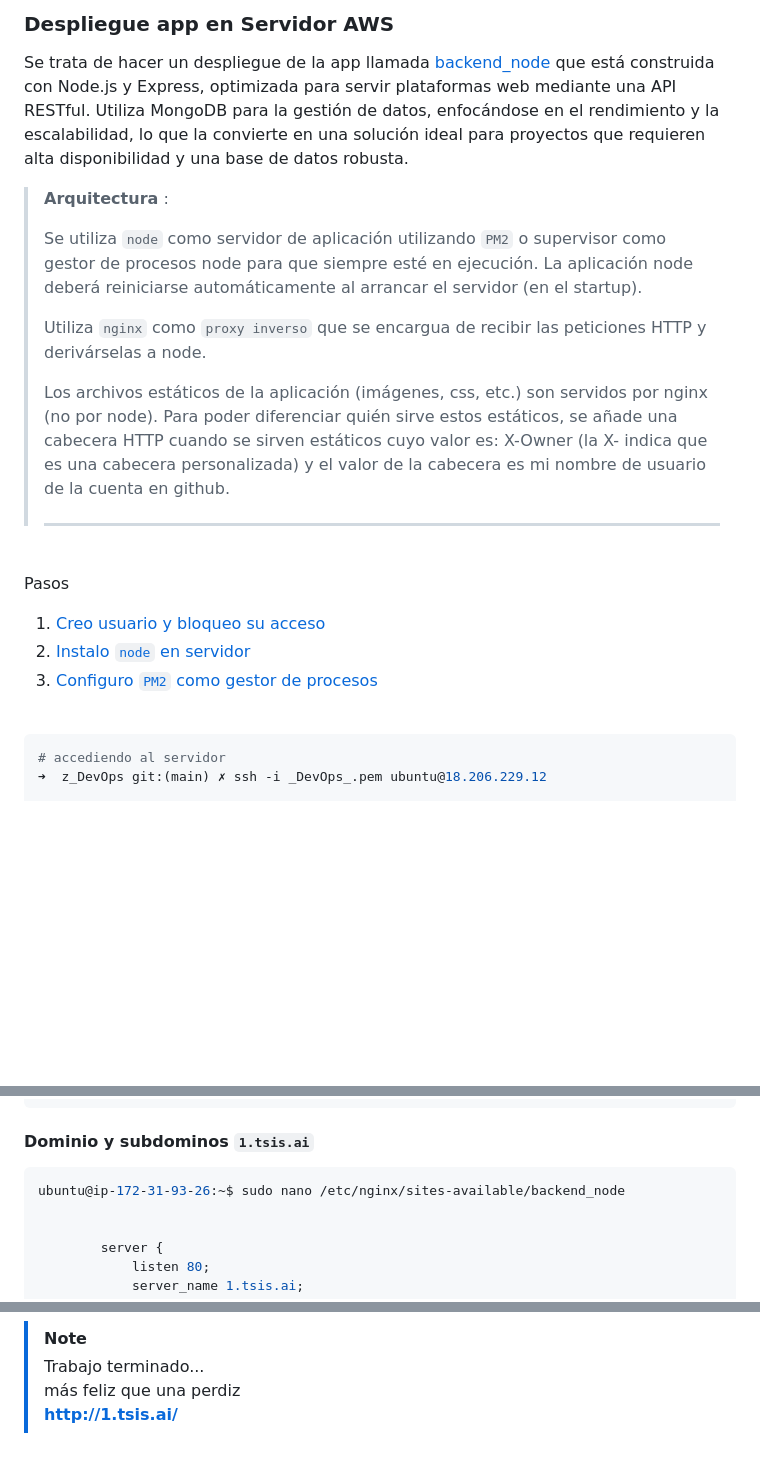
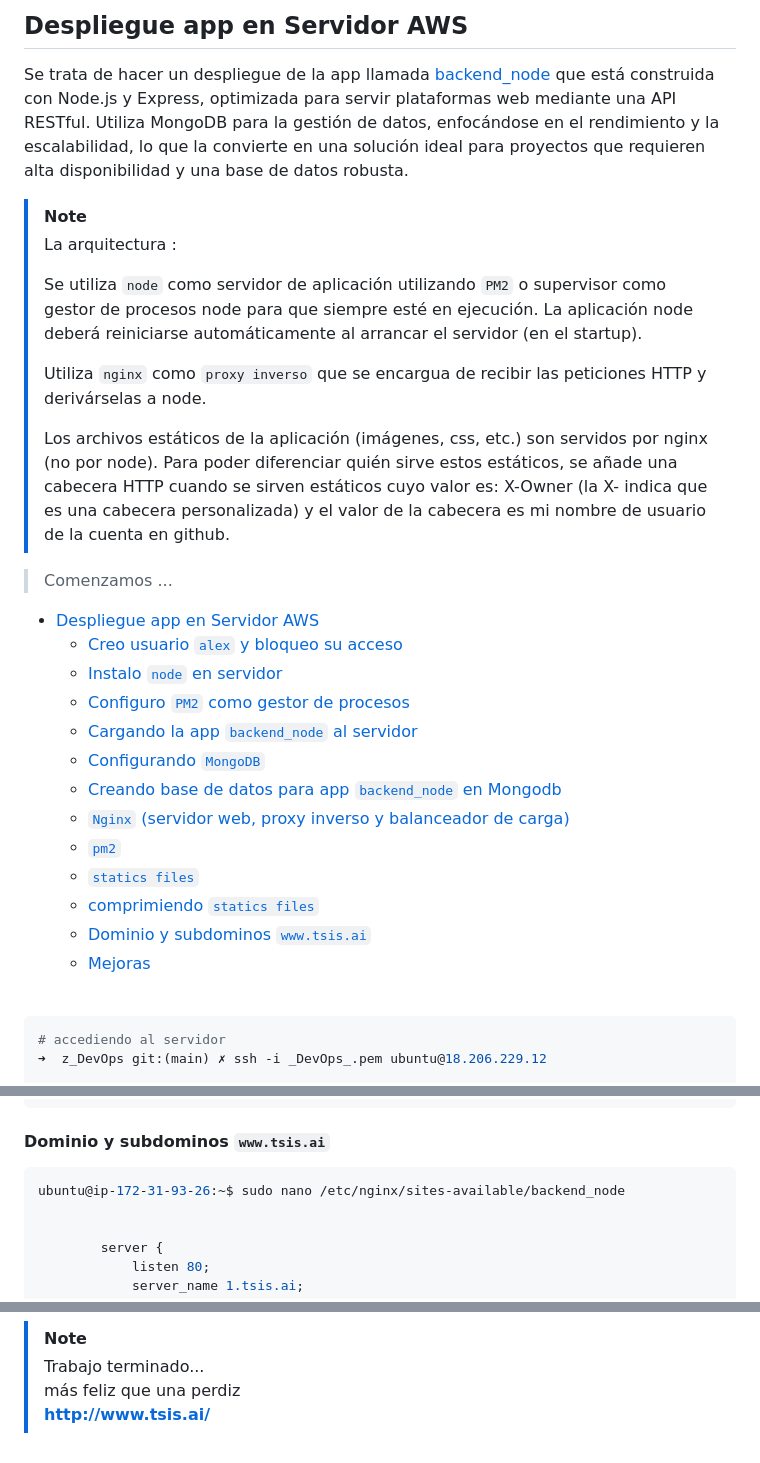
Before and after one commit to alexjust-data/FullStack15_Despliegue_AWS, a Markdown page: deployment_1_AWS/README.md, 3 parts joined by grey strips. GitHub-like rendering; blank space fills up the shorter version.

Commit message:
finish deployment1

````diff
--- a/deployment_1_AWS/README.md
+++ b/deployment_1_AWS/README.md
@@ -1,12 +1,10 @@
 
-
-
-
-### Despliegue app en Servidor AWS
+## Despliegue app en Servidor AWS
 
 Se trata de hacer un despliegue de la app llamada [backend_node]((https://github.com/alexjust-data/FullStack15_Despliegue_AWS/tree/main/deployment_1_AWS/backend_node)) que está construida con Node.js y Express, optimizada para servir plataformas web mediante una API RESTful. Utiliza MongoDB para la gestión de datos, enfocándose en el rendimiento y la escalabilidad, lo que la convierte en una solución ideal para proyectos que requieren alta disponibilidad y una base de datos robusta.
 
-> **Arquitectura** :
+> [!NOTE]
+> La arquitectura :
 >
 >Se utiliza `node` como servidor de aplicación utilizando `PM2` o supervisor como gestor de procesos node para que siempre esté en ejecución. La aplicación node deberá reiniciarse automáticamente al arrancar el servidor (en el startup).
 >
@@ -14,14 +12,24 @@ Se trata de hacer un despliegue de la app llamada [backend_node]((https://github
 >
 > Los archivos estáticos de la aplicación (imágenes, css, etc.) son servidos por nginx (no por node). Para poder diferenciar quién sirve estos estáticos, se añade una cabecera HTTP cuando se sirven estáticos cuyo valor es: X-Owner (la X- indica que es una cabecera personalizada) y el valor de la cabecera es mi nombre de usuario de la cuenta en github.
 >
-> ---
+>
 
-<br>
+> Comenzamos ...
 
-Pasos
-1. [Creo usuario y bloqueo su acceso](#creo-usuario-y-bloqueo-su-acceso)
-2. [Instalo `node` en servidor](#)
-3. [Configuro `PM2` como gestor de procesos](#)
+
+- [Despliegue app en Servidor AWS](#despliegue-app-en-servidor-aws)
+    - [Creo usuario `alex` y bloqueo su acceso](#creo-usuario-alex-y-bloqueo-su-acceso)
+    - [Instalo `node` en servidor](#instalo-node-en-servidor)
+    - [Configuro `PM2` como gestor de procesos](#configuro-pm2-como-gestor-de-procesos)
+    - [Cargando la app `backend_node` al servidor](#cargando-la-app-backend_node-al-servidor)
+    - [Configurando `MongoDB`](#configurando-mongodb)
+    - [Creando base de datos para app `backend_node` en Mongodb](#creando-base-de-datos-para-app-backend_node-en-mongodb)
+    - [`Nginx` (servidor web, proxy inverso y balanceador de carga)](#nginx-servidor-web-proxy-inverso-y-balanceador-de-carga)
+    - [`pm2`](#pm2)
+    - [`statics files`](#statics-files)
+    - [comprimiendo `statics files`](#comprimiendo-statics-files)
+    - [Dominio y subdominos `www.tsis.ai`](#dominio-y-subdominos-wwwtsisai)
+    - [Mejoras](#mejoras)
 
 <br>
 
@@ -487,7 +495,7 @@ ubuntu@ip-172-31-93-26:~$ ls -l /home
     drwxr-x--- 6 ubuntu ubuntu 4096 Feb 24 11:17 ubuntu
 ```
 
-#### Dominio y subdominos `1.tsis.ai`
+#### Dominio y subdominos `www.tsis.ai`
 
 ```sh
 ubuntu@ip-172-31-93-26:~$ sudo nano /etc/nginx/sites-available/backend_node
@@ -572,4 +580,4 @@ ubuntu@ip-172-31-93-26:~$ sudo systemctl reload nginx
 > [!NOTE]
 > Trabajo terminado...
 > más feliz que una perdiz
-> **http://1.tsis.ai/**
+> **http://www.tsis.ai/**
````
